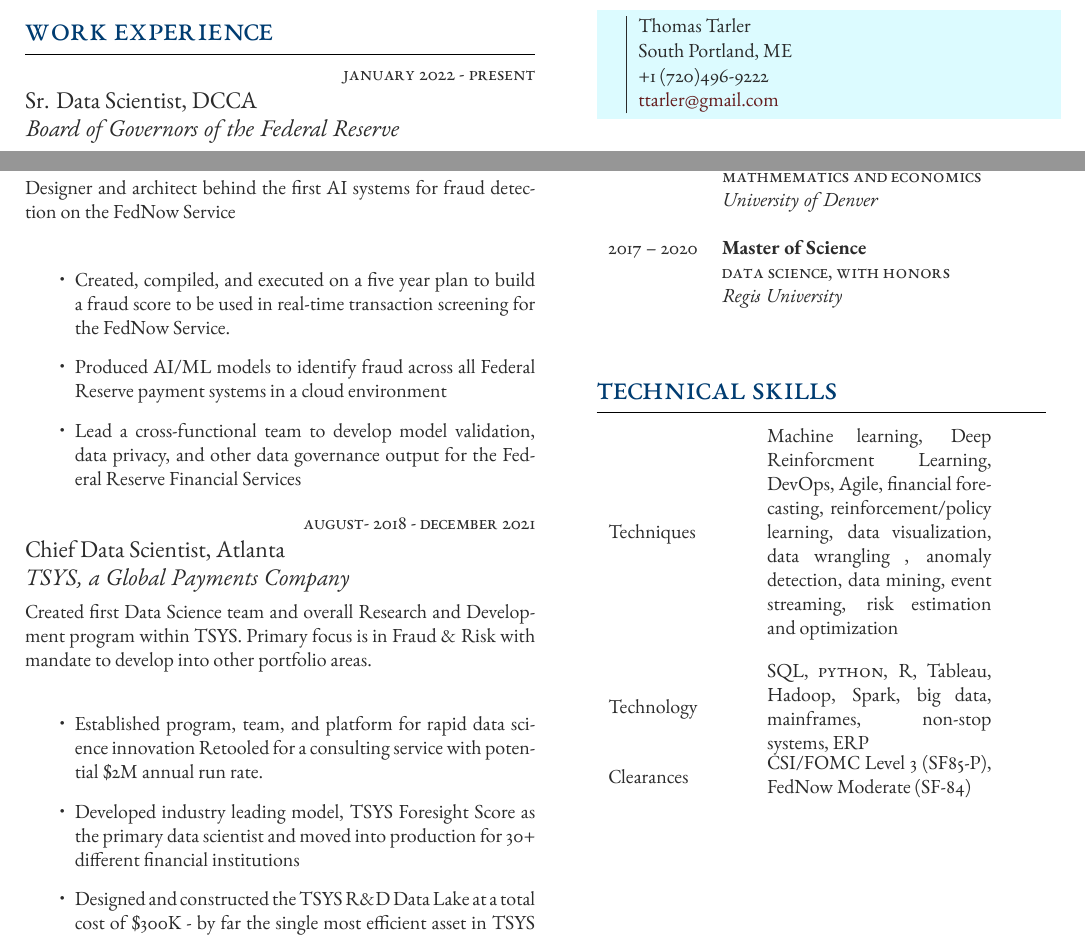
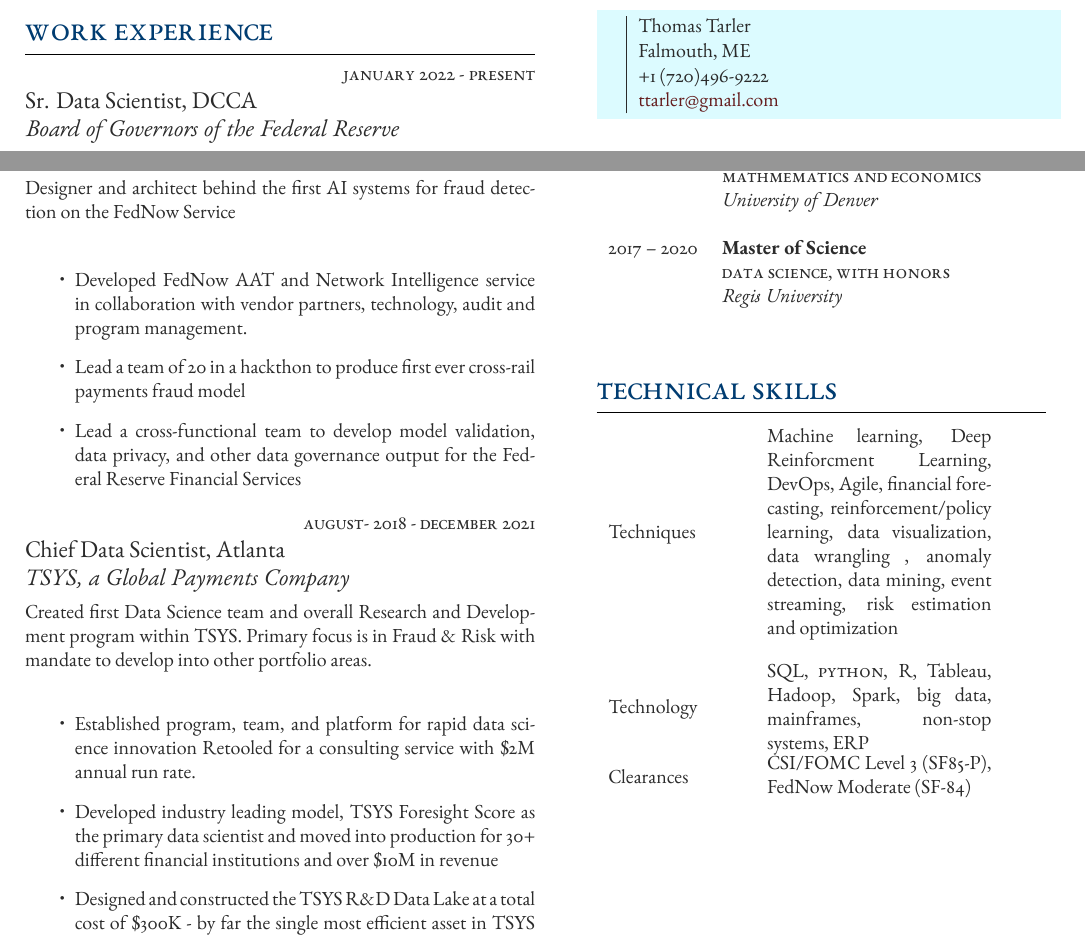
Before and after one commit to ttarler/ttarler_resume, a LaTeX CV (Resume.tex): two parts of the page, joined at a grey line, cut so that both start at the same text. Compiled offline with XeLaTeX.

Commit message:
Updated in 2025

```diff
--- a/Resume.tex
+++ b/Resume.tex
@@ -83,8 +83,8 @@
 \normalsize{Designer and architect behind the first AI systems for fraud detection on the FedNow Service     \\
 
 \begin{itemize}
-\item Created, compiled, and executed on a five year plan to build a fraud score to be used in real-time transaction screening for the FedNow Service.
-\item Produced AI/ML  models to identify fraud across all Federal Reserve payment systems in a cloud environment
+\item Developed FedNow AAT and Network Intelligence service in collaboration with vendor partners, technology, audit and program management.
+\item Lead a team of 20 in a hackthon to produce first ever cross-rail payments fraud model
 \item Lead a cross-functional team to develop model validation, data privacy, and other data governance output for the Federal Reserve Financial Services
 \end{itemize}}
 
@@ -95,8 +95,8 @@
 
 \normalsize{Created first Data Science team and overall Research and Development program within TSYS. Primary focus is in Fraud \& Risk with mandate to develop into other portfolio areas. \\
 \begin{itemize}
-\item Established program, team, and platform for rapid data science innovation Retooled for a consulting service with potential \$2M annual run rate.
-\item Developed industry leading model, TSYS Foresight Score as the primary data scientist and moved into production for 30+ different financial institutions
+\item Established program, team, and platform for rapid data science innovation Retooled for a consulting service with  \$2M annual run rate.
+\item Developed industry leading model, TSYS Foresight Score as the primary data scientist and moved into production for 30+ different financial institutions and over \$10M in revenue
 \item Designed and constructed the TSYS R\&D Data Lake at a total cost of \$300K - by far the single most efficient asset in TSYS history with \$2.5M USD in realized income
 \end{itemize}}
 
@@ -127,7 +127,7 @@
 \colorbox{shade}{\textcolor{text}{
 \begin{tabular}{c|p{7cm}}
 \raisebox{-4pt}{} & Thomas Tarler \\ % Address
-\raisebox{-4pt}{} & South Portland, ME\\ % Address
+\raisebox{-4pt}{} & Falmouth, ME\\ % Address
 \raisebox{-3pt}{} & +1 (720)496-9222 \\ % Phone number
 \raisebox{-1pt}{} & \href{mailto:ttarler@gmail.com}{ttarler@gmail.com} \\ % Email address
  % Website
```
Also changed, not shown: Tarler2025.pdf (added).
